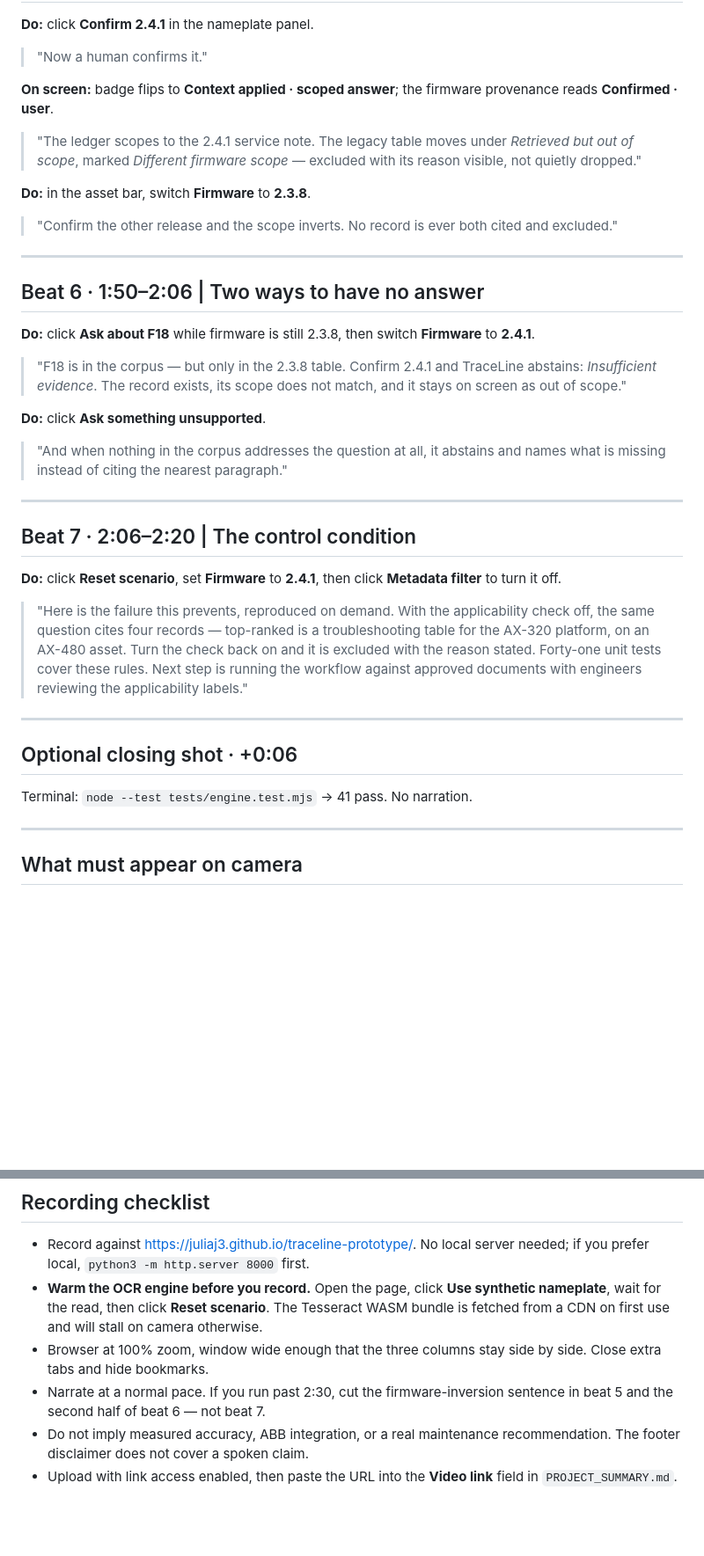
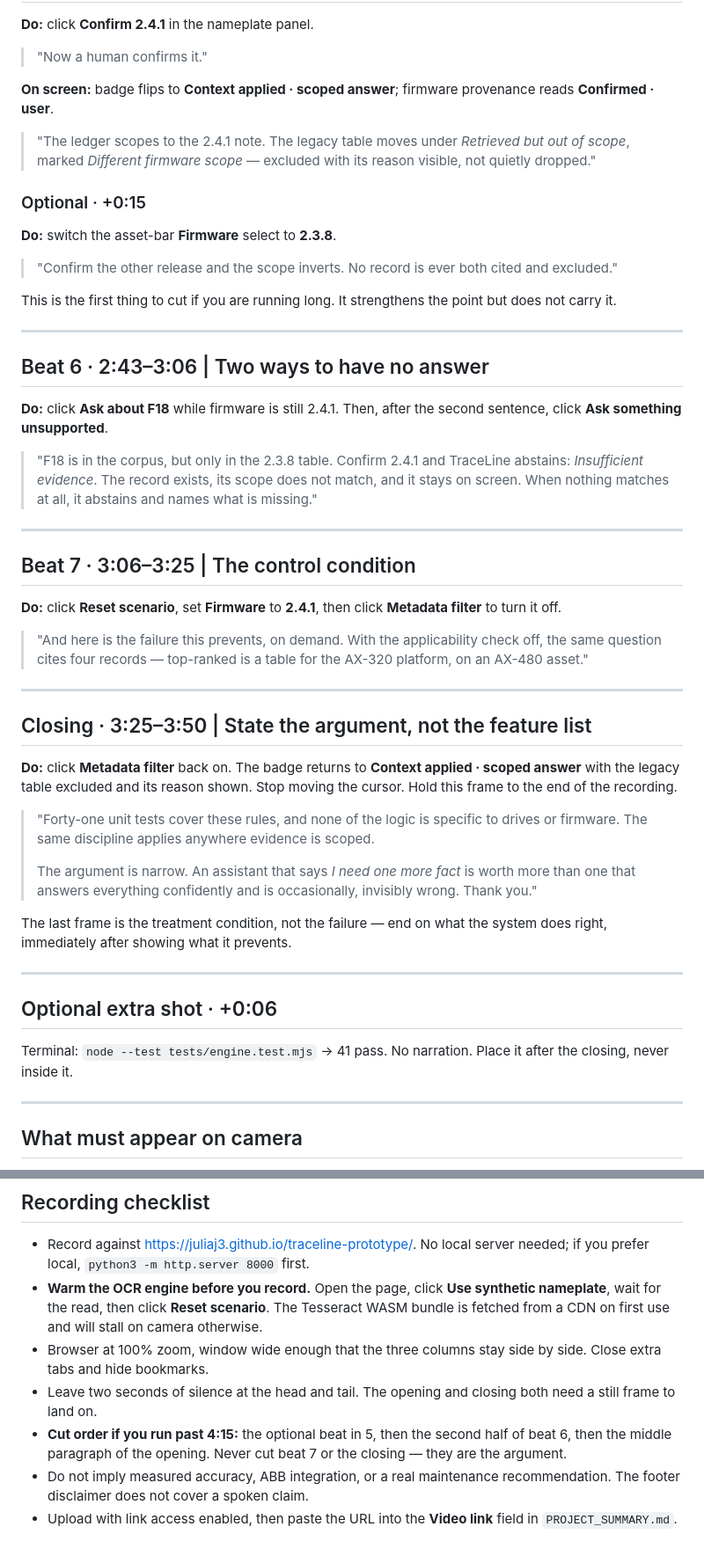
Before and after one commit to JuliaJ3/traceline-prototype, a Markdown page: DEMO_SCRIPT.md, 2 parts joined by grey strips. Shown at 88% size. Drawn GitHub-style; blank space fills up the shorter version.

```diff
--- a/DEMO_SCRIPT.md
+++ b/DEMO_SCRIPT.md
@@ -84,53 +103,70 @@ needed**. Hold for two seconds.
 
 > "Now a human confirms it."
 
-**On screen:** badge flips to **Context applied · scoped answer**; the firmware
+**On screen:** badge flips to **Context applied · scoped answer**; firmware
 provenance reads **Confirmed · user**.
 
-> "The ledger scopes to the 2.4.1 service note. The legacy table moves under
-> *Retrieved but out of scope*, marked *Different firmware scope* — excluded with
-> its reason visible, not quietly dropped."
+> "The ledger scopes to the 2.4.1 note. The legacy table moves under *Retrieved
+> but out of scope*, marked *Different firmware scope* — excluded with its reason
+> visible, not quietly dropped."
 
-**Do:** in the asset bar, switch **Firmware** to **2.3.8**.
+### Optional · +0:15
+
+**Do:** switch the asset-bar **Firmware** select to **2.3.8**.
 
 > "Confirm the other release and the scope inverts. No record is ever both cited
 > and excluded."
 
----
-
-## Beat 6 · 1:50–2:06 | Two ways to have no answer
-
-**Do:** click **Ask about F18** while firmware is still 2.3.8, then switch
-**Firmware** to **2.4.1**.
-
-> "F18 is in the corpus — but only in the 2.3.8 table. Confirm 2.4.1 and
-> TraceLine abstains: *Insufficient evidence*. The record exists, its scope does
-> not match, and it stays on screen as out of scope."
-
-**Do:** click **Ask something unsupported**.
-
-> "And when nothing in the corpus addresses the question at all, it abstains and
-> names what is missing instead of citing the nearest paragraph."
+This is the first thing to cut if you are running long. It strengthens the point
+but does not carry it.
 
 ---
 
-## Beat 7 · 2:06–2:20 | The control condition
+## Beat 6 · 2:43–3:06 | Two ways to have no answer
+
+**Do:** click **Ask about F18** while firmware is still 2.4.1. Then, after the
+second sentence, click **Ask something unsupported**.
+
+> "F18 is in the corpus, but only in the 2.3.8 table. Confirm 2.4.1 and TraceLine
+> abstains: *Insufficient evidence*. The record exists, its scope does not match,
+> and it stays on screen. When nothing matches at all, it abstains and names what
+> is missing."
+
+---
+
+## Beat 7 · 3:06–3:25 | The control condition
 
 **Do:** click **Reset scenario**, set **Firmware** to **2.4.1**, then click
 **Metadata filter** to turn it off.
 
-> "Here is the failure this prevents, reproduced on demand. With the
-> applicability check off, the same question cites four records — top-ranked is a
-> troubleshooting table for the AX-320 platform, on an AX-480 asset. Turn the
-> check back on and it is excluded with the reason stated. Forty-one unit tests
-> cover these rules. Next step is running the workflow against approved
-> documents with engineers reviewing the applicability labels."
+> "And here is the failure this prevents, on demand. With the applicability check
+> off, the same question cites four records — top-ranked is a table for the AX-320
+> platform, on an AX-480 asset."
 
 ---
 
-## Optional closing shot · +0:06
+## Closing · 3:25–3:50 | State the argument, not the feature list
 
-Terminal: `node --test tests/engine.test.mjs` → 41 pass. No narration.
+**Do:** click **Metadata filter** back on. The badge returns to **Context
+applied · scoped answer** with the legacy table excluded and its reason shown.
+Stop moving the cursor. Hold this frame to the end of the recording.
+
+> "Forty-one unit tests cover these rules, and none of the logic is specific to
+> drives or firmware. The same discipline applies anywhere evidence is scoped.
+>
+> The argument is narrow. An assistant that says *I need one more fact* is worth
+> more than one that answers everything confidently and is occasionally,
+> invisibly wrong. Thank you."
+
+The last frame is the treatment condition, not the failure — end on what the
+system does right, immediately after showing what it prevents.
+
+---
+
+## Optional extra shot · +0:06
+
+Terminal: `node --test tests/engine.test.mjs` → 41 pass. No narration. Place it
+after the closing, never inside it.
 
 ---
 
@@ -155,8 +191,11 @@ Non-negotiable, in this order:
   camera otherwise.
 - Browser at 100% zoom, window wide enough that the three columns stay side by
   side. Close extra tabs and hide bookmarks.
-- Narrate at a normal pace. If you run past 2:30, cut the firmware-inversion
-  sentence in beat 5 and the second half of beat 6 — not beat 7.
+- Leave two seconds of silence at the head and tail. The opening and closing both
+  need a still frame to land on.
+- **Cut order if you run past 4:15:** the optional beat in 5, then the second
+  half of beat 6, then the middle paragraph of the opening. Never cut beat 7 or
+  the closing — they are the argument.
 - Do not imply measured accuracy, ABB integration, or a real maintenance
   recommendation. The footer disclaimer does not cover a spoken claim.
 - Upload with link access enabled, then paste the URL into the **Video link**
```
Also changed, not shown: other parts of DEMO_SCRIPT.md (+62 -43 lines), PROJECT_SUMMARY.md (+1 -1 lines).
